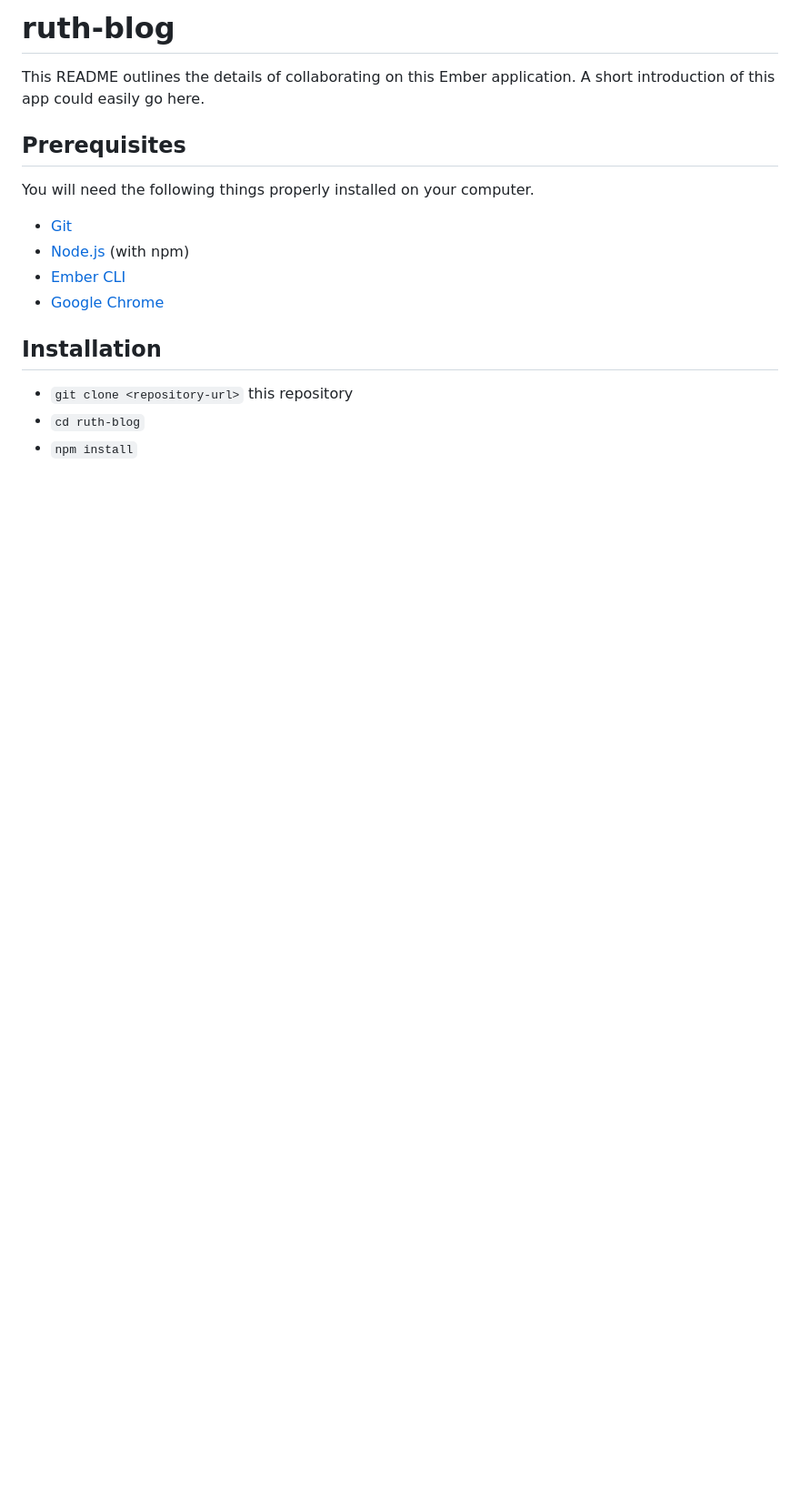
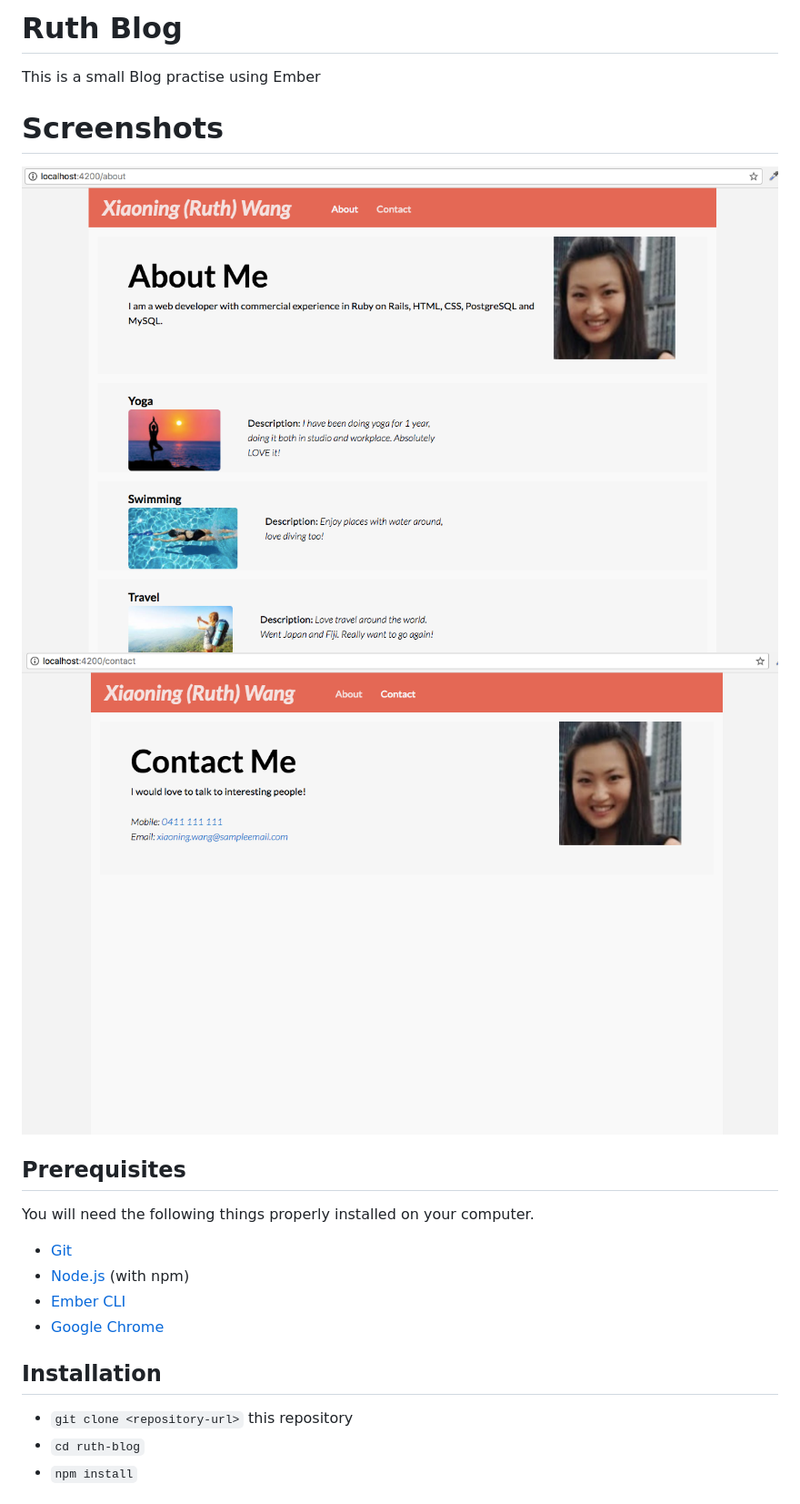
Before and after one commit to ruthw/ruth_blog, a Markdown page: README.md, the part around the change printed below. Shown: that part at 91% size. Drawn GitHub-style; pictures changed too: public/assets/images/screenshot_about_page.png (added), public/assets/images/screenshot_contact_page.png (added); blank space fills up the shorter version.

Commit message:
Add screenshots

```diff
--- a/README.md
+++ b/README.md
@@ -1,7 +1,11 @@
-# ruth-blog
+# Ruth Blog
 
-This README outlines the details of collaborating on this Ember application.
-A short introduction of this app could easily go here.
+This is a small Blog practise using Ember
+
+# Screenshots
+
+![About Page](./public/assets/images/screenshot_about_page.png?raw=true "About Page")
+![Contact Page](./public/assets/images/screenshot_contact_page.png?raw=true "Contact Page")
 
 ## Prerequisites
 
```
Also changed, not shown: other parts of README.md (+1 -33 lines).
